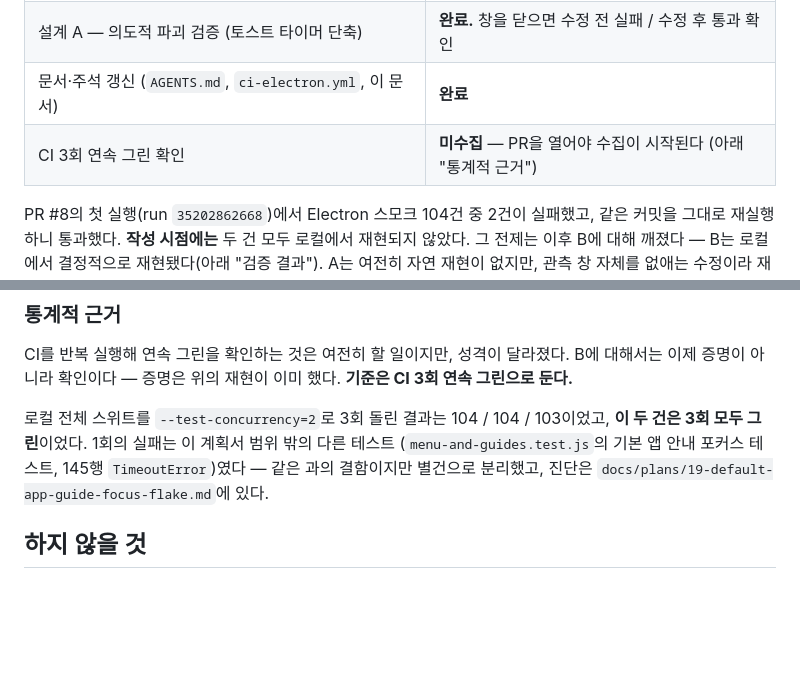
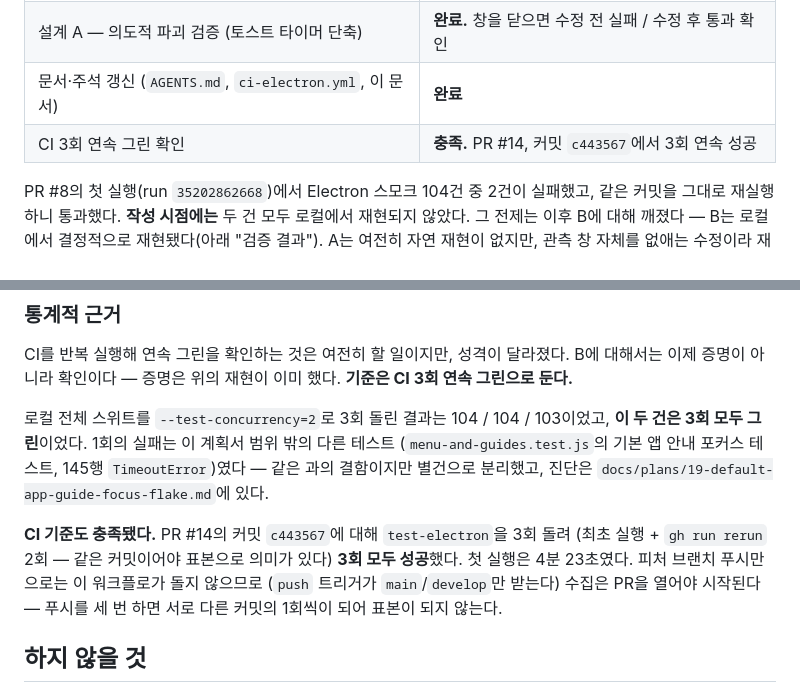
Before and after one commit to oiysful/MDV, a Markdown page: docs/plans/18-electron-ci-flake-fixes.md, 2 parts joined by grey strips. Drawn GitHub-style; blank space fills up the shorter version.

Commit message:
docs(plans): record the CI evidence the plan asked for
The plan set the bar at three consecutive green CI runs and left the row open
because a branch push alone does not run test-electron -- its push trigger only
accepts main and develop, so collection cannot start before a PR exists.

Collected on PR #14, commit c443567: three runs of test-electron, all green
(first run plus two `gh run rerun`). The reruns matter more than the count --
three pushes would have been one run each of three different commits, which is
not a sample of anything.

Co-Authored-By: Claude Opus 5 <noreply@anthropic.com>

```diff
--- a/docs/plans/18-electron-ci-flake-fixes.md
+++ b/docs/plans/18-electron-ci-flake-fixes.md
@@ -10,7 +10,7 @@
 | 설계 A — 호출부 (`large-directory-watch.test.js`) | **적용 완료** |
 | 설계 A — 의도적 파괴 검증 (토스트 타이머 단축) | **완료.** 창을 닫으면 수정 전 실패 / 수정 후 통과 확인 |
 | 문서·주석 갱신 (`AGENTS.md`, `ci-electron.yml`, 이 문서) | **완료** |
-| CI 3회 연속 그린 확인 | **미수집** — PR을 열어야 수집이 시작된다 (아래 "통계적 근거") |
+| CI 3회 연속 그린 확인 | **충족.** PR #14, 커밋 `c443567`에서 3회 연속 성공 |
 
 PR #8의 첫 실행(run `35202862668`)에서 Electron 스모크 104건 중 2건이 실패했고, 같은 커밋을
 그대로 재실행하니 통과했다. **작성 시점에는** 두 건 모두 로컬에서 재현되지 않았다. 그 전제는
@@ -275,6 +275,12 @@ CI를 반복 실행해 연속 그린을 확인하는 것은 여전히 할 일이
 (`menu-and-guides.test.js`의 기본 앱 안내 포커스 테스트, 145행 `TimeoutError`)였다 — 같은 과의
 결함이지만 별건으로 분리했고, 진단은 `docs/plans/19-default-app-guide-focus-flake.md`에 있다.
 
+**CI 기준도 충족됐다.** PR #14의 커밋 `c443567`에 대해 `test-electron`을 3회 돌려
+(최초 실행 + `gh run rerun` 2회 — 같은 커밋이어야 표본으로 의미가 있다) **3회 모두 성공**했다.
+첫 실행은 4분 23초였다. 피처 브랜치 푸시만으로는 이 워크플로가 돌지 않으므로
+(`push` 트리거가 `main`/`develop`만 받는다) 수집은 PR을 열어야 시작된다 — 푸시를 세 번 하면
+서로 다른 커밋의 1회씩이 되어 표본이 되지 않는다.
+
 ## 하지 않을 것
 
 - **동시성 재조정.** `--test-concurrency`를 또 만지는 것은 세 번째 오진이 된다. 진단이 바뀐 이상
```
